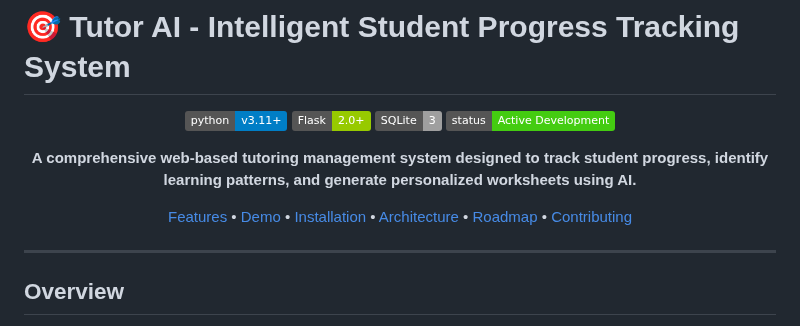
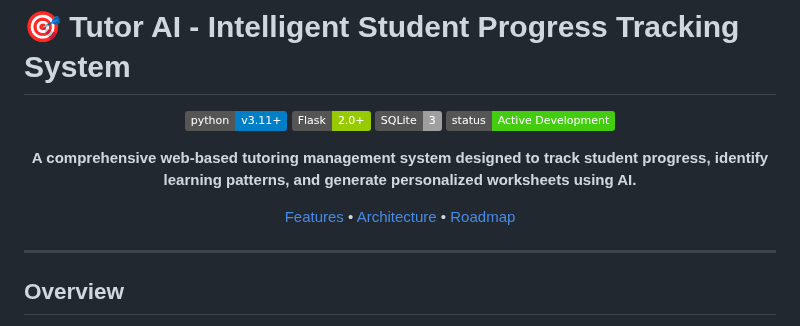
Before and after one commit to jjb023/TutorAI, a Markdown page: README.md, the part around one of its changes. GitHub-like rendering; badges without logos.

Commit message:
Deleted demos

```diff
--- a/README.md
+++ b/README.md
@@ -11,7 +11,7 @@
 
 **A comprehensive web-based tutoring management system designed to track student progress, identify learning patterns, and generate personalized worksheets using AI.**
 
-[Features](#-features) • [Demo](#-demo) • [Installation](#-installation) • [Architecture](#-architecture) • [Roadmap](#-roadmap) • [Contributing](#-contributing)
+[Features](#-features) • [Architecture](#-architecture) • [Roadmap](#-roadmap)
 
 </div>
 
```
Also changed, not shown: other parts of README.md (+0 -28 lines).
